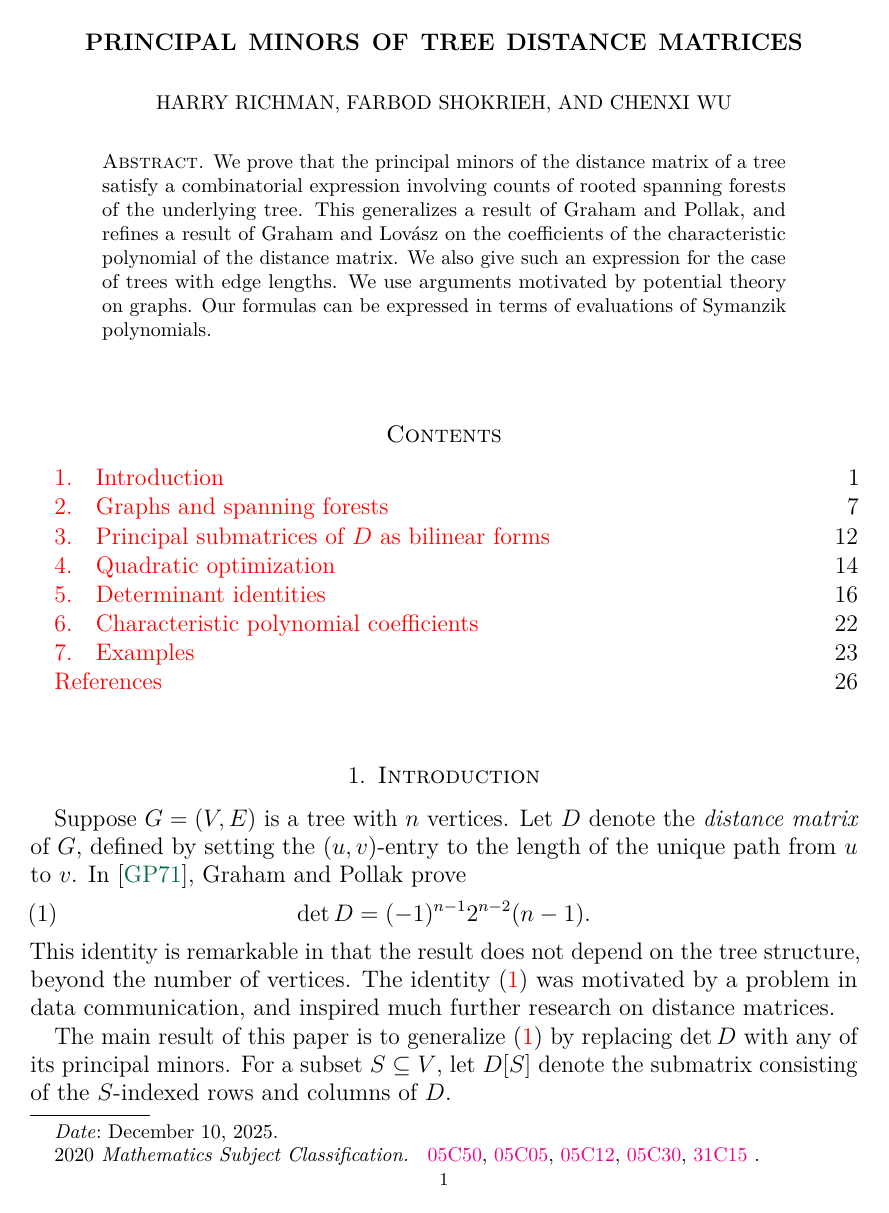
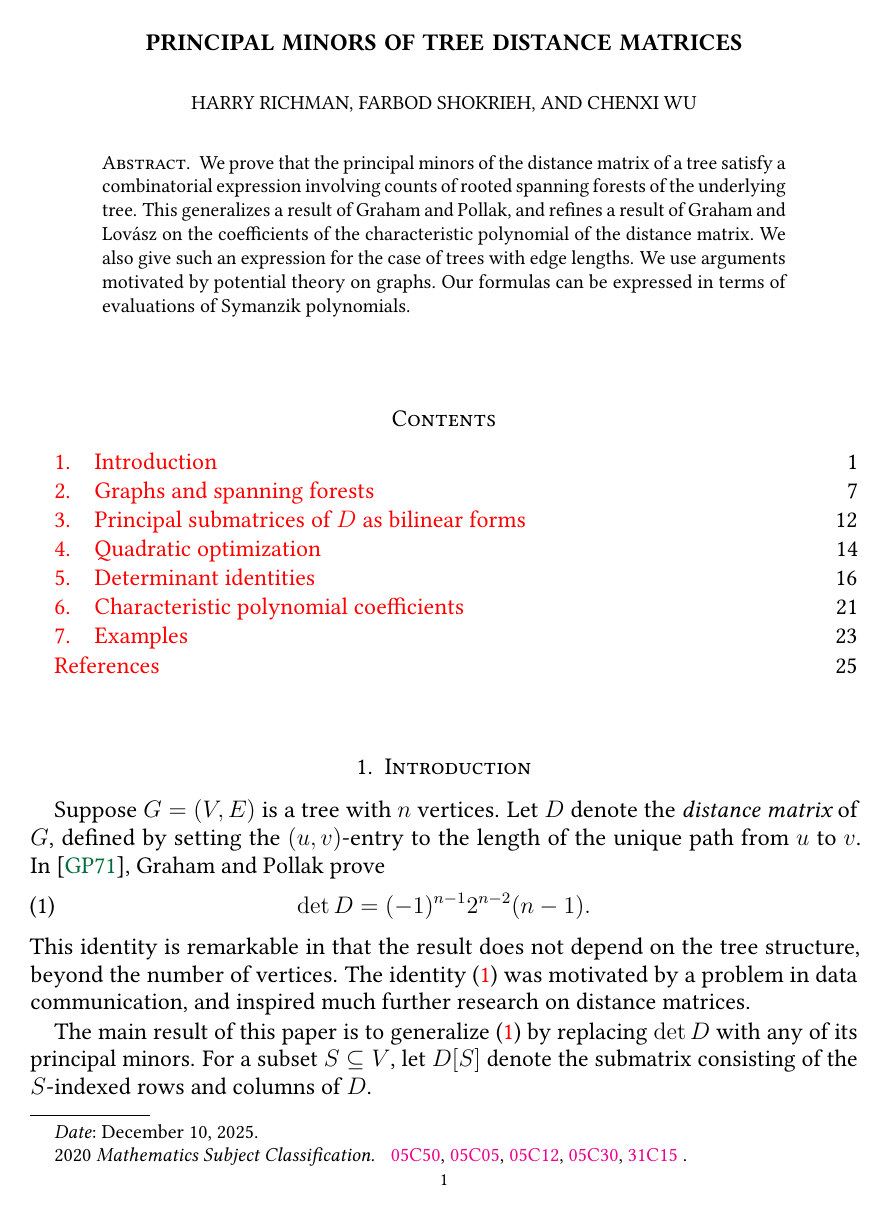
Before and after one commit to harryrichman/tree-distance, a LaTeX paper (tree-distance.tex): page 1 of 27 before the commit and page 1 of 26 after it. Compiled offline with pdfLaTeX.

Commit message:
change font

```diff
--- a/tree-distance.tex
+++ b/tree-distance.tex
@@ -16,6 +16,11 @@
 \usepackage[T1]{fontenc}
 \usepackage{lmodern}
 \usepackage{microtype}
+
+% select font
+\usepackage{libertinus}
+\usepackage[T1]{fontenc}
+\renewcommand{\ttdefault}{lmtt}
 
 \definecolor{cadmiumgreen}{rgb}{0.0, 0.42, 0.24}
 \usepackage[
```
Also changed, not shown: tree-distance.pdf.
